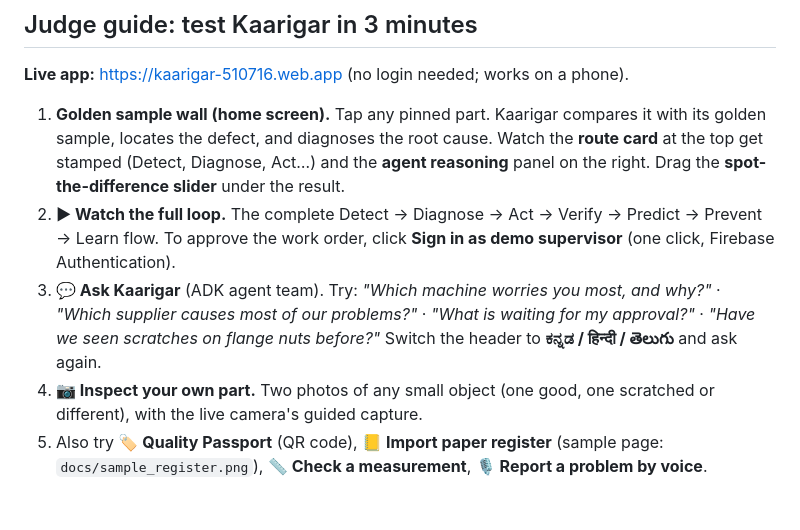
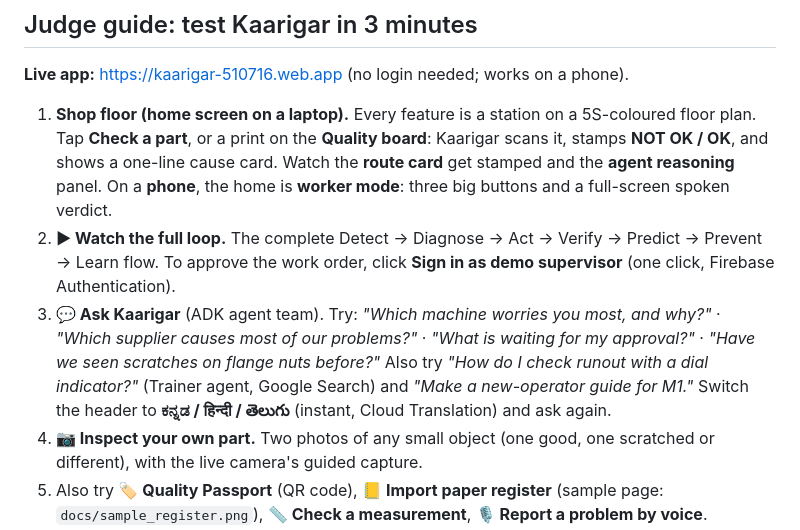
Before and after one commit to Eswarpnbs/kaarigar, a Markdown page: README.md, the part around the change. Rendered like a GitHub page; blank space fills up the shorter version.

Commit message:
README: judge guide for shop floor, worker mode, Trainer agent, Cloud Translation

```diff
--- a/README.md
+++ b/README.md
@@ -45,9 +45,9 @@ Press **▶ Try the demo** (machine story) or **▶ Real factory part (Peenya)**
 ## Judge guide: test Kaarigar in 3 minutes
 **Live app:** https://kaarigar-510716.web.app (no login needed; works on a phone).
 
-1. **Golden sample wall (home screen).** Tap any pinned part. Kaarigar compares it with its golden sample, locates the defect, and diagnoses the root cause. Watch the **route card** at the top get stamped (Detect, Diagnose, Act…) and the **agent reasoning** panel on the right. Drag the **spot-the-difference slider** under the result.
+1. **Shop floor (home screen on a laptop).** Every feature is a station on a 5S-coloured floor plan. Tap **Check a part**, or a print on the **Quality board**: Kaarigar scans it, stamps **NOT OK / OK**, and shows a one-line cause card. Watch the **route card** get stamped and the **agent reasoning** panel. On a **phone**, the home is **worker mode**: three big buttons and a full-screen spoken verdict.
 2. **▶ Watch the full loop.** The complete Detect → Diagnose → Act → Verify → Predict → Prevent → Learn flow. To approve the work order, click **Sign in as demo supervisor** (one click, Firebase Authentication).
-3. **💬 Ask Kaarigar** (ADK agent team). Try: *"Which machine worries you most, and why?"* · *"Which supplier causes most of our problems?"* · *"What is waiting for my approval?"* · *"Have we seen scratches on flange nuts before?"* Switch the header to **ಕನ್ನಡ / हिन्दी / తెలుగు** and ask again.
+3. **💬 Ask Kaarigar** (ADK agent team). Try: *"Which machine worries you most, and why?"* · *"Which supplier causes most of our problems?"* · *"What is waiting for my approval?"* · *"Have we seen scratches on flange nuts before?"* Also try *"How do I check runout with a dial indicator?"* (Trainer agent, Google Search) and *"Make a new-operator guide for M1."* Switch the header to **ಕನ್ನಡ / हिन्दी / తెలుగు** (instant, Cloud Translation) and ask again.
 4. **📷 Inspect your own part.** Two photos of any small object (one good, one scratched or different), with the live camera's guided capture.
 5. Also try **🏷️ Quality Passport** (QR code), **📒 Import paper register** (sample page: `docs/sample_register.png`), **📏 Check a measurement**, **🎙 Report a problem by voice**.
 
```
